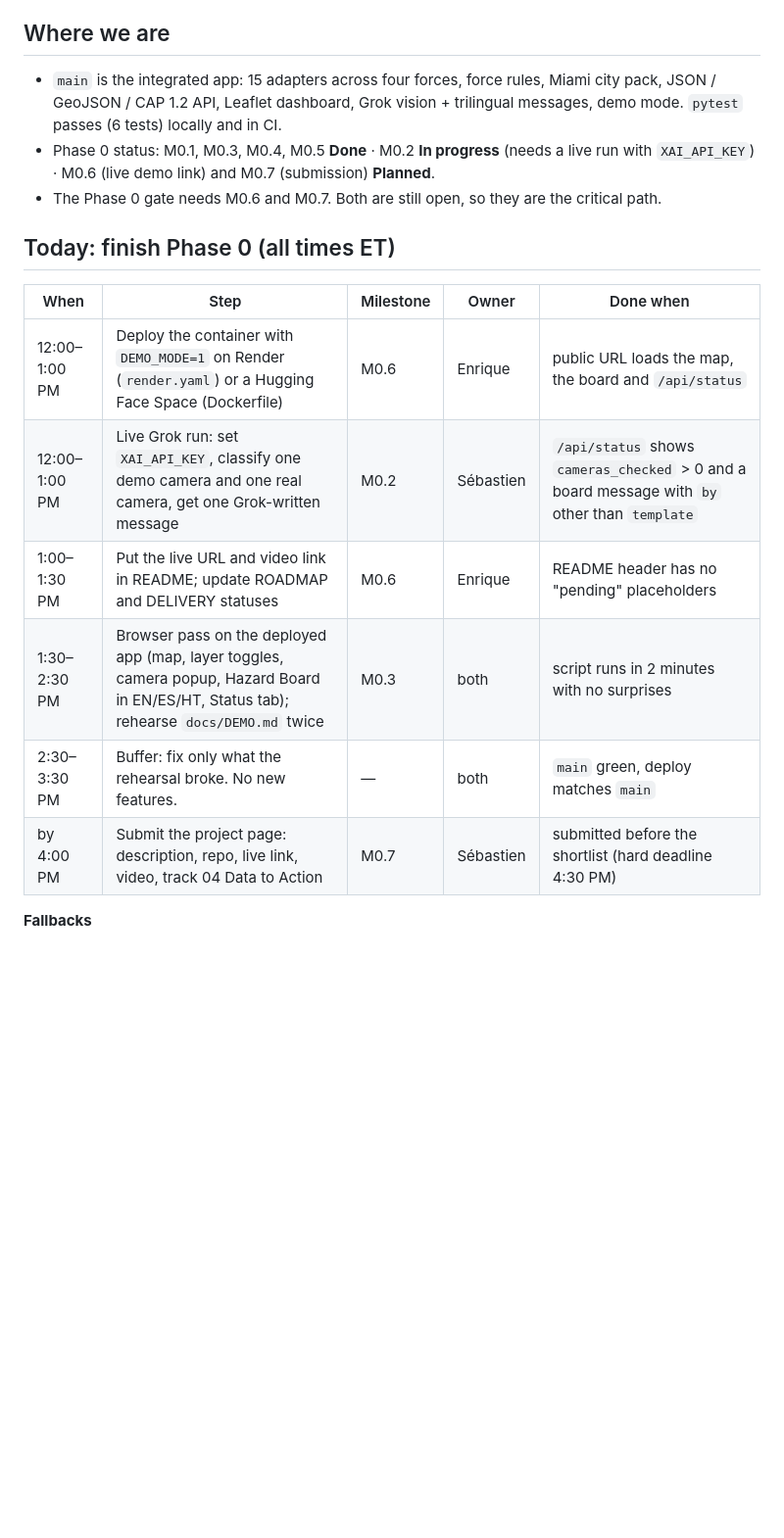
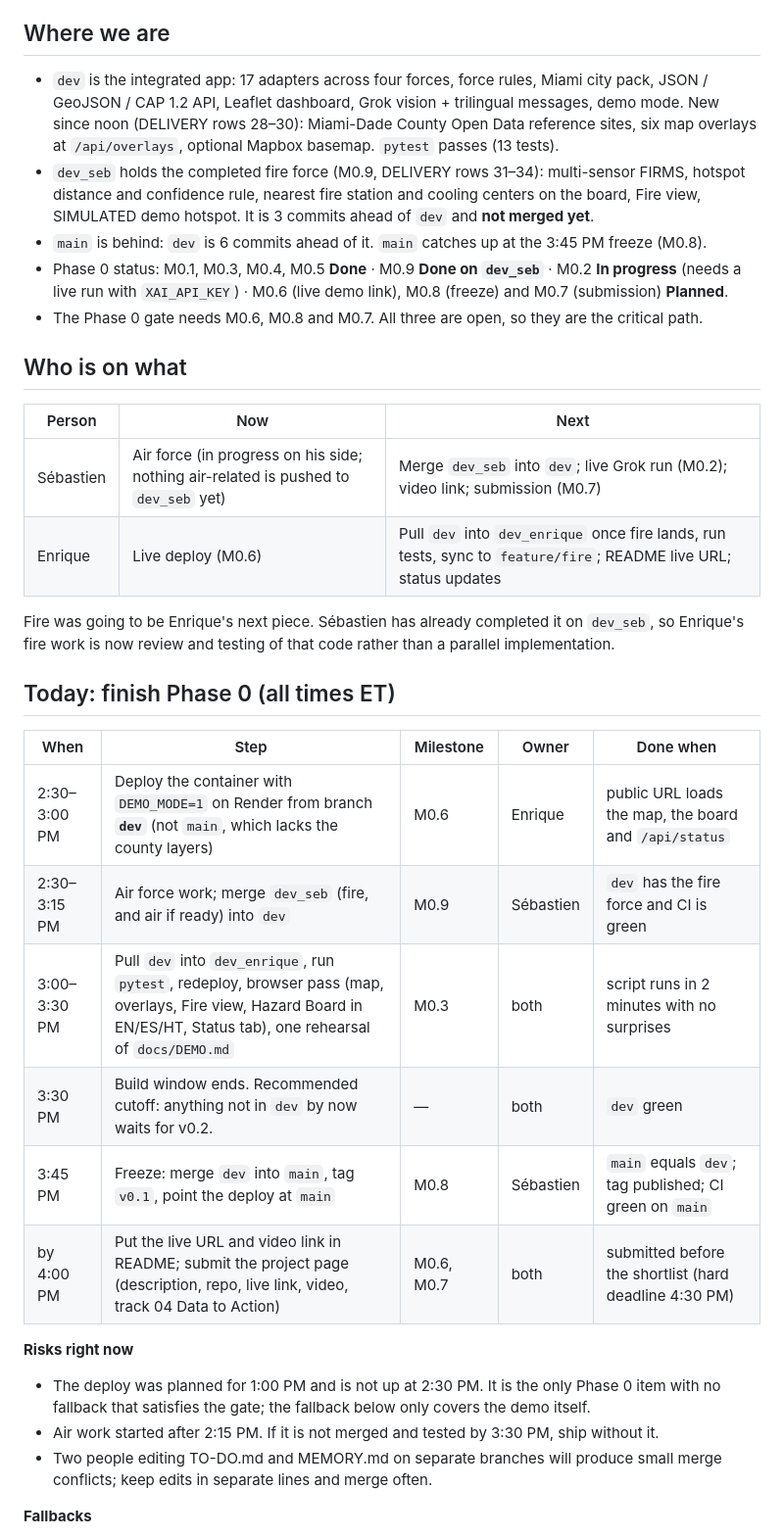
Before and after one commit to SebastienVaval/fourforces-watch, a Markdown page: PLAN.md, the part around one of its changes. Shown at 98% size. Rendered like a GitHub page; blank space fills up the shorter version.

Commit message:
Dev enrique (#4)
* Update TO-DO.md

* update

---------

Co-authored-by: Enrique Escobar <escobarebio@msn.com>

```diff
--- a/PLAN.md
+++ b/PLAN.md
@@ -8,22 +8,46 @@ _Last updated: Sat Oct 10, 2026, 12:00 PM ET._
 
 ## Where we are
 
-- `main` is the integrated app: 15 adapters across four forces, force rules, Miami city pack, JSON / GeoJSON /
-  CAP 1.2 API, Leaflet dashboard, Grok vision + trilingual messages, demo mode. `pytest` passes (6 tests) locally and in CI.
-- Phase 0 status: M0.1, M0.3, M0.4, M0.5 **Done** · M0.2 **In progress** (needs a live run with `XAI_API_KEY`) ·
-  M0.6 (live demo link) and M0.7 (submission) **Planned**.
-- The Phase 0 gate needs M0.6 and M0.7. Both are still open, so they are the critical path.
+- `dev` is the integrated app: 17 adapters across four forces, force rules, Miami city pack, JSON / GeoJSON /
+  CAP 1.2 API, Leaflet dashboard, Grok vision + trilingual messages, demo mode. New since noon (DELIVERY rows
+  28–30): Miami-Dade County Open Data reference sites, six map overlays at `/api/overlays`, optional Mapbox basemap.
+  `pytest` passes (13 tests).
+- `dev_seb` holds the completed fire force (M0.9, DELIVERY rows 31–34): multi-sensor FIRMS, hotspot distance and
+  confidence rule, nearest fire station and cooling centers on the board, Fire view, SIMULATED demo hotspot. It is
+  3 commits ahead of `dev` and **not merged yet**.
+- `main` is behind: `dev` is 6 commits ahead of it. `main` catches up at the 3:45 PM freeze (M0.8).
+- Phase 0 status: M0.1, M0.3, M0.4, M0.5 **Done** · M0.9 **Done on `dev_seb`** · M0.2 **In progress** (needs a live
+  run with `XAI_API_KEY`) · M0.6 (live demo link), M0.8 (freeze) and M0.7 (submission) **Planned**.
+- The Phase 0 gate needs M0.6, M0.8 and M0.7. All three are open, so they are the critical path.
+
+## Who is on what
+
+| Person | Now | Next |
+|---|---|---|
+| Sébastien | Air force (in progress on his side; nothing air-related is pushed to `dev_seb` yet) | Merge `dev_seb` into `dev`; live Grok run (M0.2); video link; submission (M0.7) |
+| Enrique | Live deploy (M0.6) | Pull `dev` into `dev_enrique` once fire lands, run tests, sync to `feature/fire`; README live URL; status updates |
+
+Fire was going to be Enrique's next piece. Sébastien has already completed it on `dev_seb`, so Enrique's fire work
+is now review and testing of that code rather than a parallel implementation.
 
 ## Today: finish Phase 0 (all times ET)
 
 | When | Step | Milestone | Owner | Done when |
 |---|---|---|---|---|
-| 12:00–1:00 PM | Deploy the container with `DEMO_MODE=1` on Render (`render.yaml`) or a Hugging Face Space (Dockerfile) | M0.6 | Enrique | public URL loads the map, the board and `/api/status` |
-| 12:00–1:00 PM | Live Grok run: set `XAI_API_KEY`, classify one demo camera and one real camera, get one Grok-written message | M0.2 | Sébastien | `/api/status` shows `cameras_checked` > 0 and a board message with `by` other than `template` |
-| 1:00–1:30 PM | Put the live URL and video link in README; update ROADMAP and DELIVERY statuses | M0.6 | Enrique | README header has no "pending" placeholders |
-| 1:30–2:30 PM | Browser pass on the deployed app (map, layer toggles, camera popup, Hazard Board in EN/ES/HT, Status tab); rehearse `docs/DEMO.md` twice | M0.3 | both | script runs in 2 minutes with no surprises |
-| 2:30–3:30 PM | Buffer: fix only what the rehearsal broke. No new features. | — | both | `main` green, deploy matches `main` |
-| by 4:00 PM | Submit the project page: description, repo, live link, video, track 04 Data to Action | M0.7 | Sébastien | submitted before the shortlist (hard deadline 4:30 PM) |
+| 2:30–3:00 PM | Deploy the container with `DEMO_MODE=1` on Render from branch **`dev`** (not `main`, which lacks the county layers) | M0.6 | Enrique | public URL loads the map, the board and `/api/status` |
+| 2:30–3:15 PM | Air force work; merge `dev_seb` (fire, and air if ready) into `dev` | M0.9 | Sébastien | `dev` has the fire force and CI is green |
+| 3:00–3:30 PM | Pull `dev` into `dev_enrique`, run `pytest`, redeploy, browser pass (map, overlays, Fire view, Hazard Board in EN/ES/HT, Status tab), one rehearsal of `docs/DEMO.md` | M0.3 | both | script runs in 2 minutes with no surprises |
+| 3:30 PM | Build window ends. Recommended cutoff: anything not in `dev` by now waits for v0.2. | — | both | `dev` green |
+| 3:45 PM | Freeze: merge `dev` into `main`, tag `v0.1`, point the deploy at `main` | M0.8 | Sébastien | `main` equals `dev`; tag published; CI green on `main` |
+| by 4:00 PM | Put the live URL and video link in README; submit the project page (description, repo, live link, video, track 04 Data to Action) | M0.6, M0.7 | both | submitted before the shortlist (hard deadline 4:30 PM) |
+
+**Risks right now**
+
+- The deploy was planned for 1:00 PM and is not up at 2:30 PM. It is the only Phase 0 item with no fallback that
+  satisfies the gate; the fallback below only covers the demo itself.
+- Air work started after 2:15 PM. If it is not merged and tested by 3:30 PM, ship without it.
+- Two people editing TO-DO.md and MEMORY.md on separate branches will produce small merge conflicts; keep edits
+  in separate lines and merge often.
 
 **Fallbacks**
 
```
Also changed, not shown: other parts of PLAN.md (+7 -2 lines), MEMORY.md (+17 -1 lines), TO-DO.md (+25 -10 lines).
